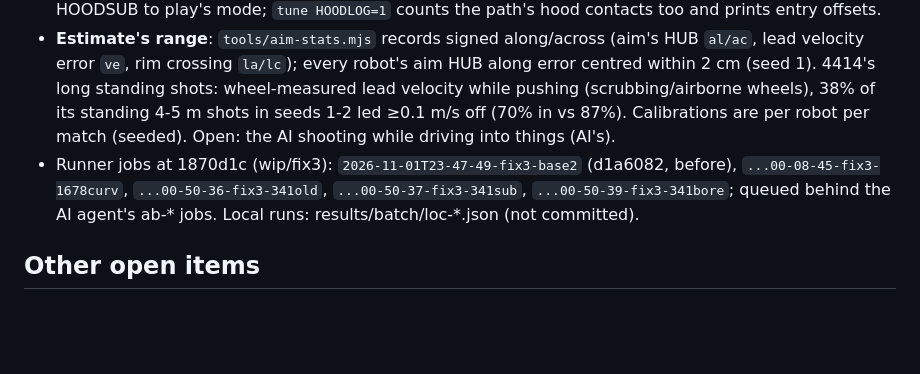
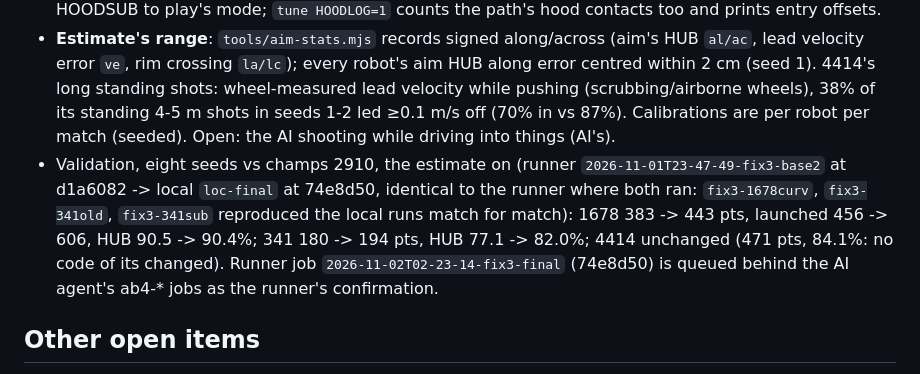
Before and after one commit to TylerHandel/rebuilt-sim-2026, a Markdown page: HANDOFF.md, the part around the change. GitHub-like rendering; blank space fills up the shorter version.

Commit message:
HANDOFF: final validation (eight seeds) and the queued runner job
Co-Authored-By: Claude Opus 5.5 <noreply@anthropic.com>
Claude-Session: https://claude.ai/code/session_014SoX8dSRCeFgREYZKXPM3r

```diff
--- a/HANDOFF.md
+++ b/HANDOFF.md
@@ -292,7 +292,7 @@ For a new Claude Code session. The latest work is on branch `claude/great-hypati
 - **Abutting wheels** (`abutting()`; `EDGES=1` old): coaxial same-radius wheels with faces within 1 mm form one tread; their inner edges no longer push FUEL. Affects 341's uptake, 8793's indexer (bench unchanged), 604's infeed omnis (dump within spread). 4414's sushi hood rollers (2 mm gaps) not included: same artifact, would need its table re-made (open).
 - **341**: lane wall guard flush with the CAD's wall (`WALL_Z`, -0.1965); hood mesh with a 1 mm grid across (`tools/path-mesh-341.py HOOD_GRID`; the full CAD r341.glb is in the scratchpad from earlier sessions (dl341/), or re-export it); SIM_SHOTS re-found for both paths. Now on the sub-stepped path by default (`r341.js SUB_MODE`: bore and hood in the shooter; `SUB341=0` old, `SUB341=bore`) with their 3 V feeder (`FEEDER_V`, was 12; 3 V no longer locks the zipper: path 0 of 24 at 9.3 FUEL/s). Rubs in play (seed 1, first minute): 43% (bore, before) -> 2.5%. Local 8 seeds vs champs 2910: 77.1% / 180 pts -> 82.0% / 194 (old path at 3 V 83.0% / 182; at 12 V: old 79.9%, bore 80.2%, sub 73.7%). `mechlab341` defaults HOODSUB to play's mode; `tune HOODLOG=1` counts the path's hood contacts too and prints entry offsets.
 - **Estimate's range**: `tools/aim-stats.mjs` records signed along/across (aim's HUB `al/ac`, lead velocity error `ve`, rim crossing `la/lc`); every robot's aim HUB along error centred within 2 cm (seed 1). 4414's long standing shots: wheel-measured lead velocity while pushing (scrubbing/airborne wheels), 38% of its standing 4-5 m shots in seeds 1-2 led ≥0.1 m/s off (70% in vs 87%). Calibrations are per robot per match (seeded). Open: the AI shooting while driving into things (AI's).
-- Runner jobs at 1870d1c (wip/fix3): `2026-11-01T23-47-49-fix3-base2` (d1a6082, before), `...00-08-45-fix3-1678curv`, `...00-50-36-fix3-341old`, `...00-50-37-fix3-341sub`, `...00-50-39-fix3-341bore`; queued behind the AI agent's ab-* jobs. Local runs: results/batch/loc-*.json (not committed).
+- Validation, eight seeds vs champs 2910, the estimate on (runner `2026-11-01T23-47-49-fix3-base2` at d1a6082 -> local `loc-final` at 74e8d50, identical to the runner where both ran: `fix3-1678curv`, `fix3-341old`, `fix3-341sub` reproduced the local runs match for match): 1678 383 -> 443 pts, launched 456 -> 606, HUB 90.5 -> 90.4%; 341 180 -> 194 pts, HUB 77.1 -> 82.0%; 4414 unchanged (471 pts, 84.1%: no code of its changed). Runner job `2026-11-02T02-23-14-fix3-final` (74e8d50) is queued behind the AI agent's ab4-* jobs as the runner's confirmation.
 
 ## Other open items
 - Field sizes are all from the CAD and drawings now (above). Left as they were, small: the CAD's HUB exit in the NEUTRAL ZONE face runs from 30.12 to 39.00 in (`HUB.exitTop` is 38.88), with a brace (GE-26302) 37.73-41.52 in up 1.8 in inside the face; the BUMP's plastic is 73.08 in wide (73.00). The DRIVER STATION's acrylic stands 0.3 in into the field and its base's cap 0.56 in (the wall collider is flat at the diamond plate).
```
